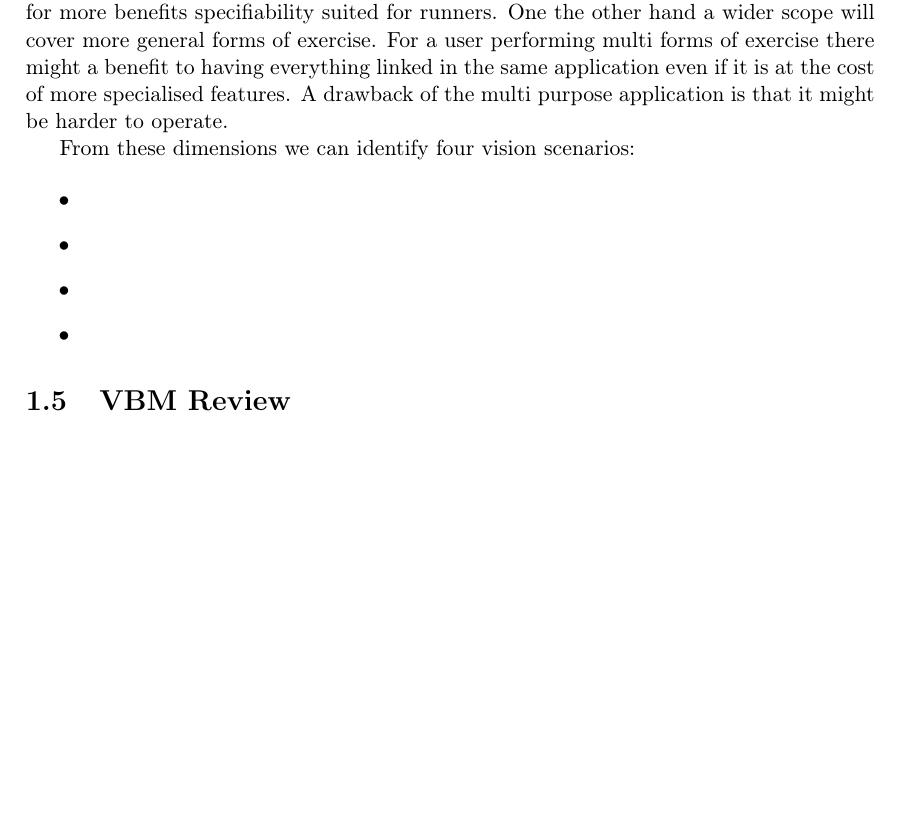
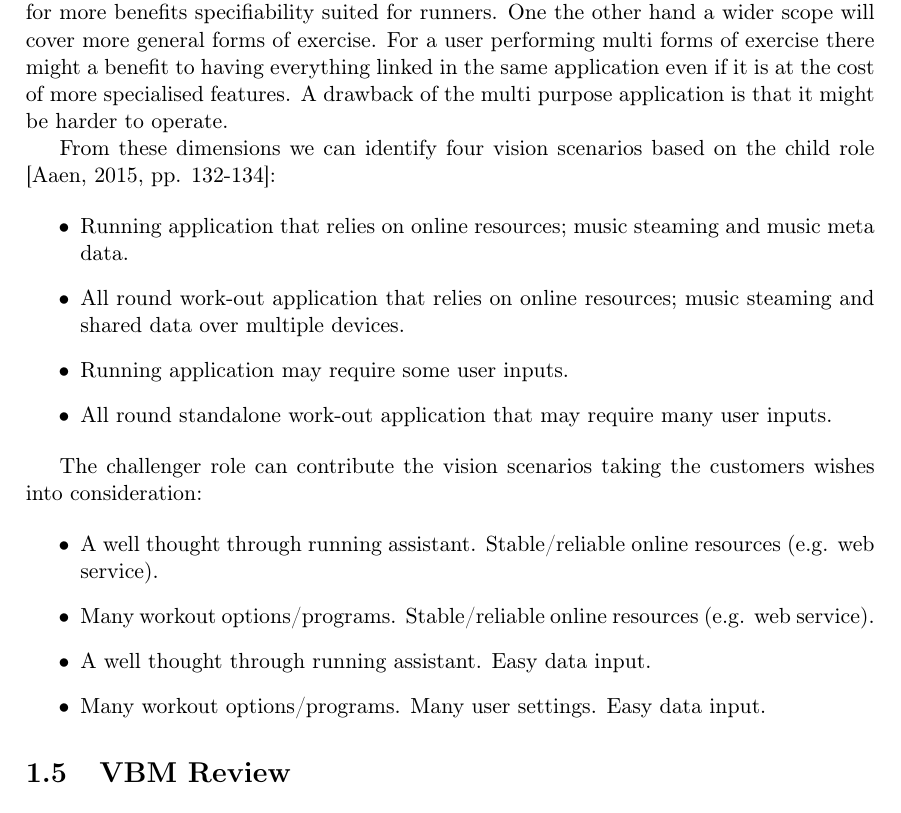
Before and after one commit to SW802F15/SoftwareInnovation_MiniProject, a LaTeX book (SWI MiniProject1 - Report/Report.tex, which reads SWI MiniProject1 - Report/Content/vision.tex): part of page 7 of 10 before the commit and part of page 7 of 11 after it, cut so that both start at the same text, the shorter picture padded with empty space. Compiled offline with pdfLaTeX.

Commit message:
axes added, can be expanded with diagrams and more text

```diff
--- a/SWI MiniProject1 - Report/Content/vision.tex
+++ b/SWI MiniProject1 - Report/Content/vision.tex
@@ -17,14 +17,24 @@ The \texttt{Online vs Offline} dimension points to variations in reliance on onl
 The \texttt{Narrow vs Wide} dimension points to variation in scope of the application. A narrow scope will result in a focused application covering just running. This will allow for more benefits specifiability suited for runners. One the other hand a wider scope will cover more general forms of exercise. For a user performing multi forms of exercise there might a benefit to having everything linked in the same application even if it is at the cost of more specialised features. A drawback of the multi purpose application is that it might be harder to operate.
 %usabilly
 
-From these dimensions we can identify four vision scenarios:
+From these dimensions we can identify four vision scenarios based on the child role  \cite[ pp. 132-134]{essence}:
 
 \begin{itemize}
-\item %Online - Narrow
-\item %Online - Wide
-\item %Offline - Narrow
-\item %Offline - Wide
+\item Running application that relies on online resources; music steaming and music meta data. %Online - Narrow
+\item All round work-out application that relies on online resources; music steaming and shared data over multiple devices. %Online - Wide
+\item Running application may require some user inputs. %Offline - Narrow
+\item All round standalone work-out application that may require many user inputs. %Offline - Wide
 \end{itemize}
+
+The challenger role can contribute the vision scenarios taking the customers wishes into consideration:
+
+\begin{itemize}
+\item A well thought through running assistant. Stable/reliable online resources (e.g. web service).%Online - Narrow
+\item Many workout options/programs. Stable/reliable online resources (e.g. web service). %Online - Wide
+\item A well thought through running assistant. Easy data input.  %Offline - Narrow
+\item Many workout options/programs. Many user settings. Easy data input.  %Offline - Wide
+\end{itemize}
+
 
 
 % Set tempo from pace vs Set pace from tempo.
```
